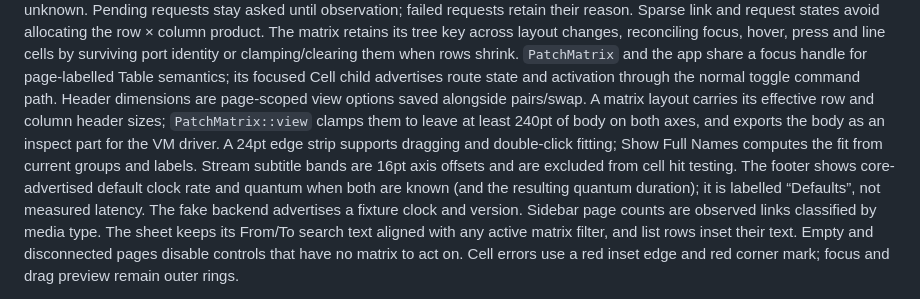
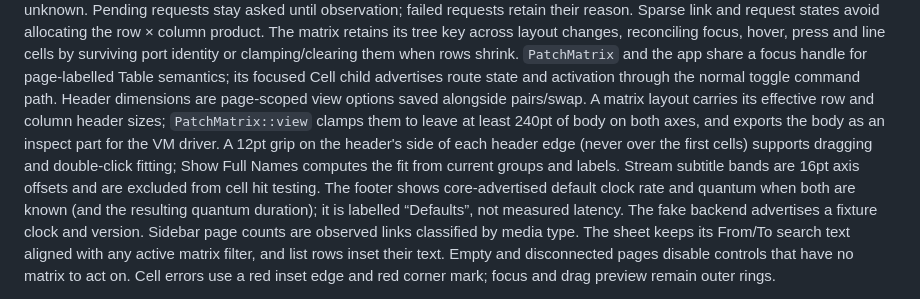
Before and after one commit to raptros/aizome-musubi, a Markdown page: docs/architecture.md, the part around the change. GitHub-like rendering.

```diff
--- a/docs/architecture.md
+++ b/docs/architecture.md
@@ -54,7 +54,7 @@ Later phases add: `mixer` (strips, `Fader`, `LevelMeter`; Pulse bridge), `meters
 
 The phase-1 matrix derives immutable layouts per page after graph deltas. `ViewOptions` supplies pairs, swap, monitors, optional MIDI 1.0, independent From/To filters and folded group keys. Active Link globals alone count as connected; negotiating links display asked, and failed links display error with the PipeWire reason. The live and fixture EnumFormat summaries carry video raw/DSP families even without `format.dsp`; control type masks distinguish MIDI from UMP, and an ambiguous control mask stays unknown. Pending requests stay asked until observation; failed requests retain their reason. Sparse link and request states avoid allocating the row × column product.
 The matrix retains its tree key across layout changes, reconciling focus, hover, press and line cells by surviving port identity or clamping/clearing them when rows shrink. `PatchMatrix` and the app share a focus handle for page-labelled Table semantics; its focused Cell child advertises route state and activation through the normal toggle command path.
-Header dimensions are page-scoped view options saved alongside pairs/swap. A matrix layout carries its effective row and column header sizes; `PatchMatrix::view` clamps them to leave at least 240pt of body on both axes, and exports the body as an inspect part for the VM driver. A 24pt edge strip supports dragging and double-click fitting; Show Full Names computes the fit from current groups and labels. Stream subtitle bands are 16pt axis offsets and are excluded from cell hit testing.
+Header dimensions are page-scoped view options saved alongside pairs/swap. A matrix layout carries its effective row and column header sizes; `PatchMatrix::view` clamps them to leave at least 240pt of body on both axes, and exports the body as an inspect part for the VM driver. A 12pt grip on the header's side of each header edge (never over the first cells) supports dragging and double-click fitting; Show Full Names computes the fit from current groups and labels. Stream subtitle bands are 16pt axis offsets and are excluded from cell hit testing.
 The footer shows core-advertised default clock rate and quantum when both are known (and the resulting quantum duration); it is labelled “Defaults”, not measured latency. The fake backend advertises a fixture clock and version. Sidebar page counts are observed links classified by media type.
 The sheet keeps its From/To search text aligned with any active matrix filter, and list rows inset their text. Empty and disconnected pages disable controls that have no matrix to act on. Cell errors use a red inset edge and red corner mark; focus and drag preview remain outer rings.
 
```
Also changed, not shown: README.md (+7 -5 lines), docs/screenshots/audio-studio-day.png, docs/screenshots/audio-studio-night.png, docs/screenshots/list-filtered-day.png, docs/screenshots/list-filtered-night.png.
